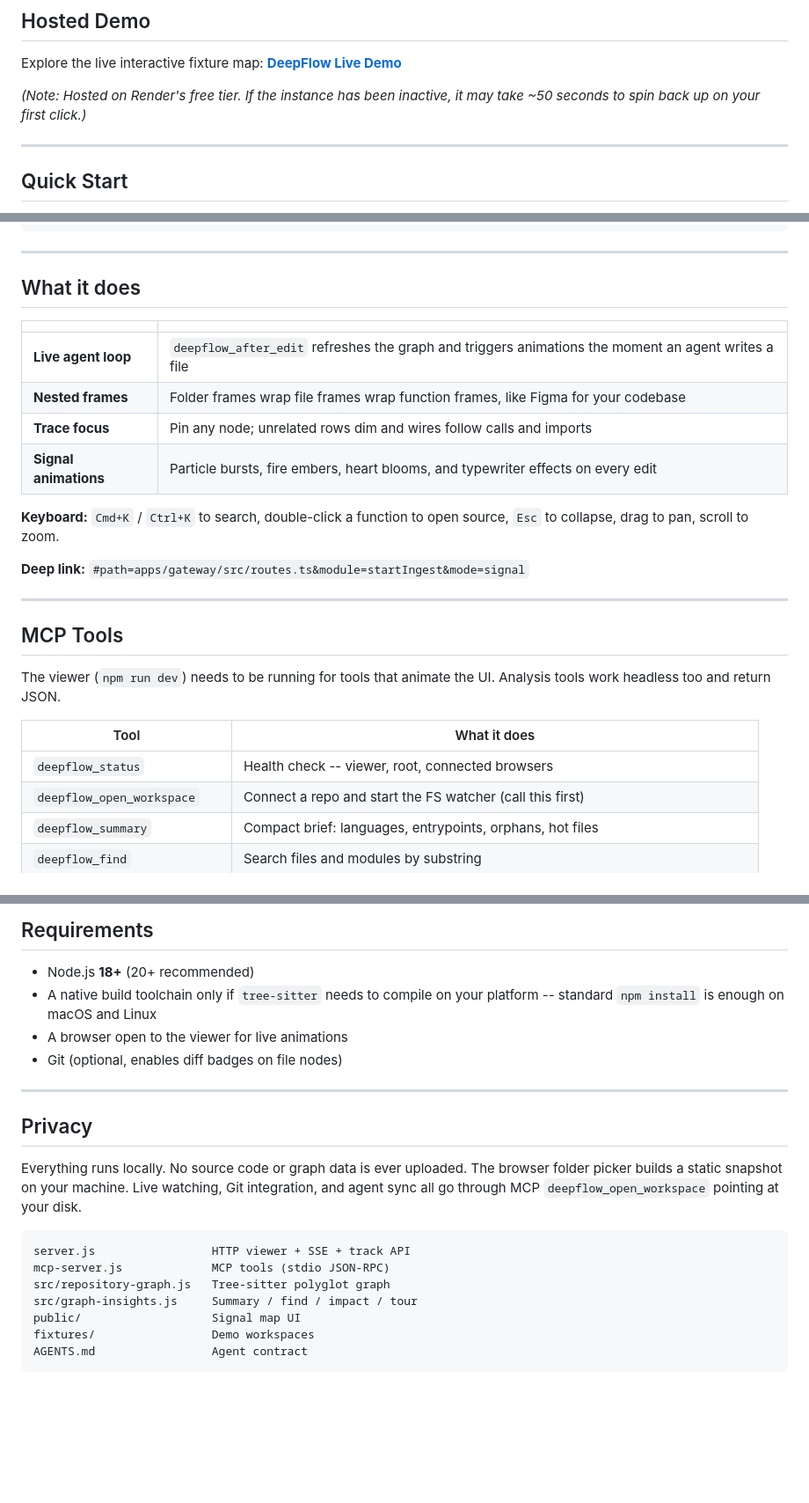
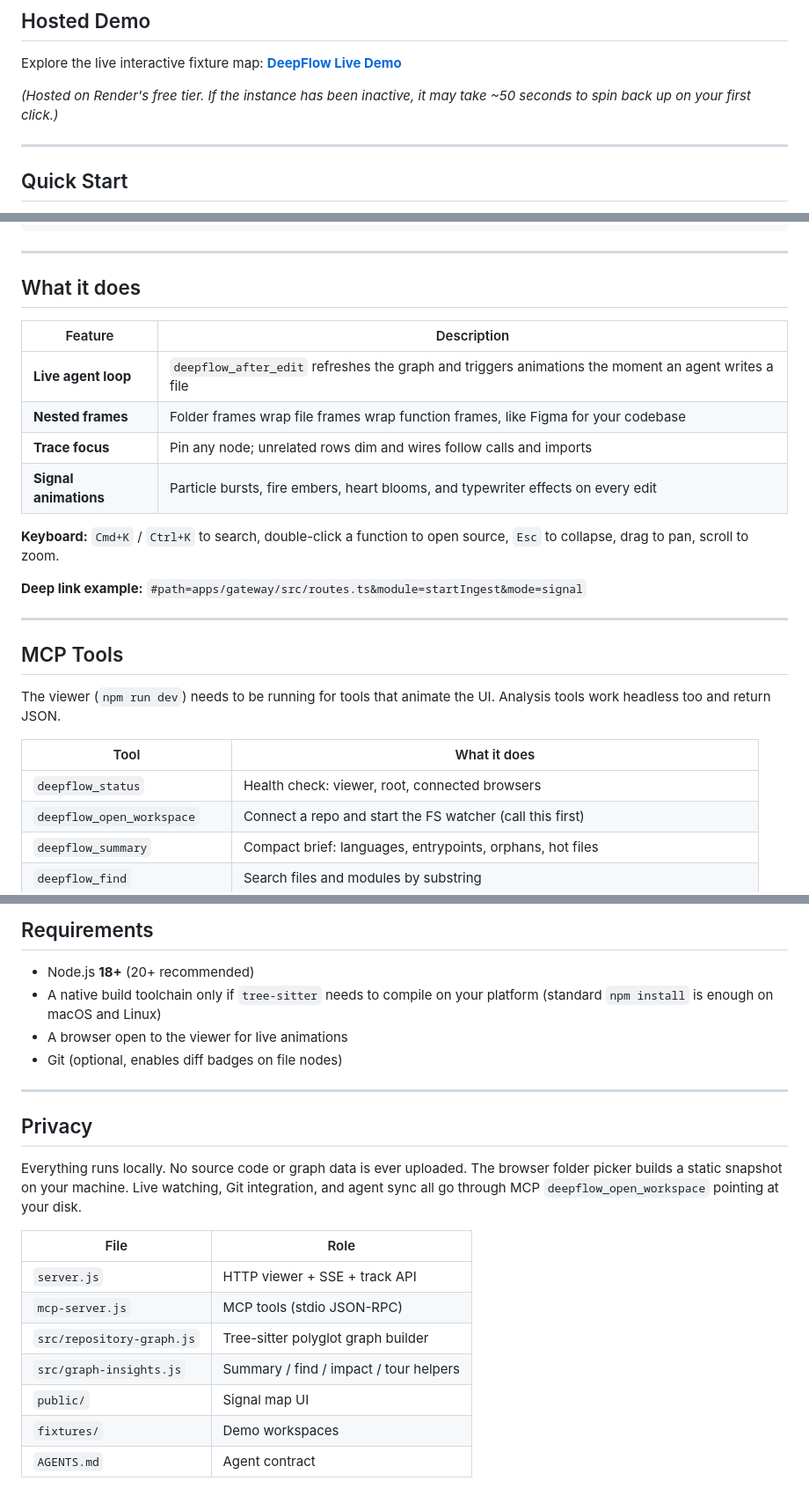
Before and after one commit to vanshksingh/DeepFlow, a Markdown page: README.md, 3 parts joined by grey strips. Shown at 88% size. GitHub-like rendering; blank space fills up the shorter version.

Commit message:
docs: clean up table headers, punctuation, and file tree formatting

````diff
--- a/README.md
+++ b/README.md
@@ -60,7 +60,7 @@ GPT-5.6 drove the sustained coding loop across the full build:
 
 Explore the live interactive fixture map: **[DeepFlow Live Demo](https://deepflow-42li.onrender.com/#path=services&mode=signal)**
 
-*(Note: Hosted on Render's free tier. If the instance has been inactive, it may take ~50 seconds to spin back up on your first click.)*
+*(Hosted on Render's free tier. If the instance has been inactive, it may take ~50 seconds to spin back up on your first click.)*
 
 ---
 
@@ -98,8 +98,8 @@ npm run dev          # viewer on http://localhost:4317
 
 ## What it does
 
-| | |
-|--|--|
+| Feature | Description |
+|---------|-------------|
 | **Live agent loop** | `deepflow_after_edit` refreshes the graph and triggers animations the moment an agent writes a file |
 | **Nested frames** | Folder frames wrap file frames wrap function frames, like Figma for your codebase |
 | **Trace focus** | Pin any node; unrelated rows dim and wires follow calls and imports |
@@ -107,7 +107,7 @@ npm run dev          # viewer on http://localhost:4317
 
 **Keyboard:** `Cmd+K` / `Ctrl+K` to search, double-click a function to open source, `Esc` to collapse, drag to pan, scroll to zoom.
 
-**Deep link:** `#path=apps/gateway/src/routes.ts&module=startIngest&mode=signal`
+**Deep link example:** `#path=apps/gateway/src/routes.ts&module=startIngest&mode=signal`
 
 ---
 
@@ -117,7 +117,7 @@ The viewer (`npm run dev`) needs to be running for tools that animate the UI. An
 
 | Tool | What it does |
 |------|-------------|
-| `deepflow_status` | Health check -- viewer, root, connected browsers |
+| `deepflow_status` | Health check: viewer, root, connected browsers |
 | `deepflow_open_workspace` | Connect a repo and start the FS watcher (call this first) |
 | `deepflow_summary` | Compact brief: languages, entrypoints, orphans, hot files |
 | `deepflow_find` | Search files and modules by substring |
@@ -186,7 +186,7 @@ Any JS/TS/Python repo works via `deepflow_open_workspace`. Cross-language HTTP e
 ## Requirements
 
 - Node.js **18+** (20+ recommended)
-- A native build toolchain only if `tree-sitter` needs to compile on your platform -- standard `npm install` is enough on macOS and Linux
+- A native build toolchain only if `tree-sitter` needs to compile on your platform (standard `npm install` is enough on macOS and Linux)
 - A browser open to the viewer for live animations
 - Git (optional, enables diff badges on file nodes)
 
@@ -196,12 +196,12 @@ Any JS/TS/Python repo works via `deepflow_open_workspace`. Cross-language HTTP e
 
 Everything runs locally. No source code or graph data is ever uploaded. The browser folder picker builds a static snapshot on your machine. Live watching, Git integration, and agent sync all go through MCP `deepflow_open_workspace` pointing at your disk.
 
-```
-server.js                 HTTP viewer + SSE + track API
-mcp-server.js             MCP tools (stdio JSON-RPC)
-src/repository-graph.js   Tree-sitter polyglot graph
-src/graph-insights.js     Summary / find / impact / tour
-public/                   Signal map UI
-fixtures/                 Demo workspaces
-AGENTS.md                 Agent contract
-```
+| File | Role |
+|------|------|
+| `server.js` | HTTP viewer + SSE + track API |
+| `mcp-server.js` | MCP tools (stdio JSON-RPC) |
+| `src/repository-graph.js` | Tree-sitter polyglot graph builder |
+| `src/graph-insights.js` | Summary / find / impact / tour helpers |
+| `public/` | Signal map UI |
+| `fixtures/` | Demo workspaces |
+| `AGENTS.md` | Agent contract |
````
Also changed, not shown: other parts of README.md (+1 -1 lines).
